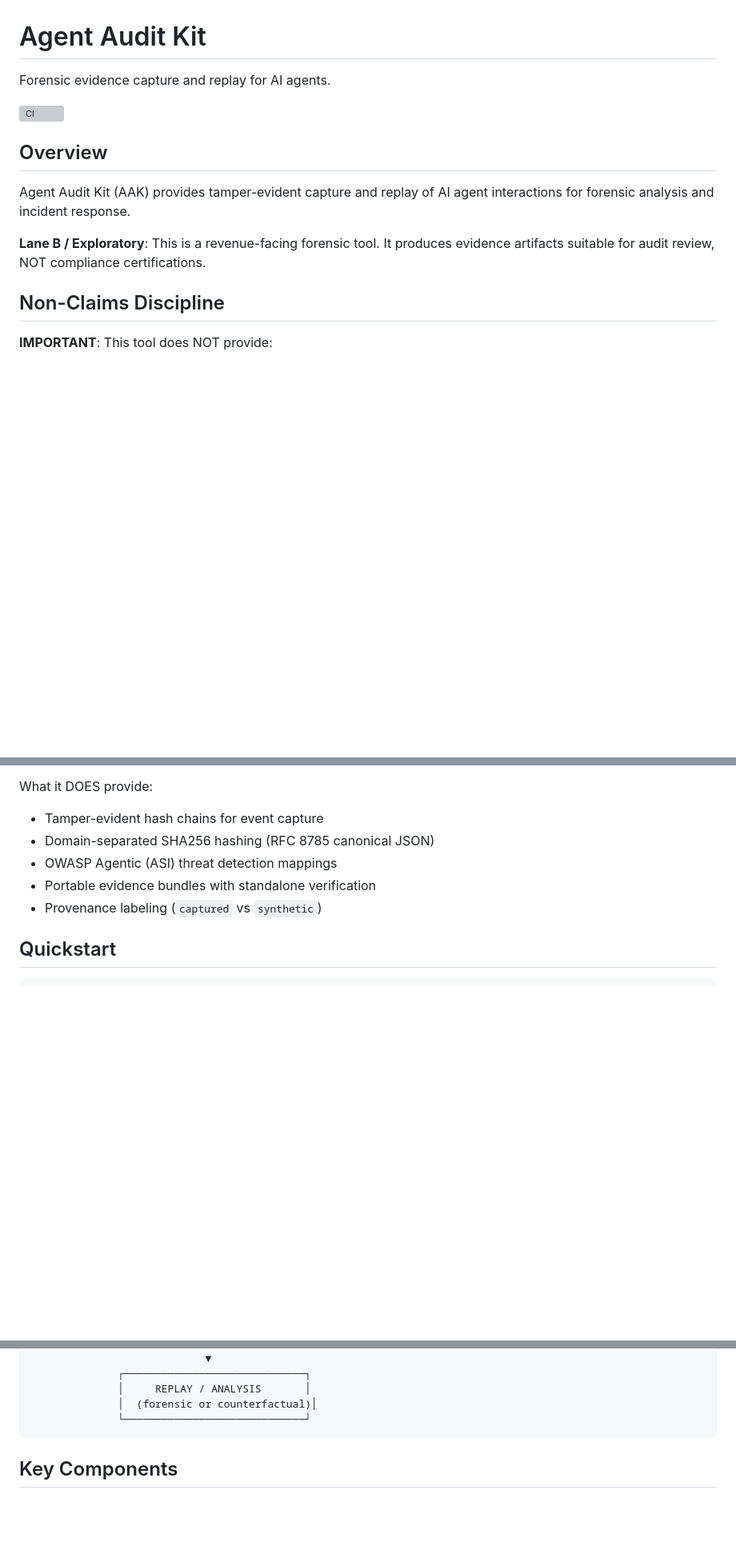
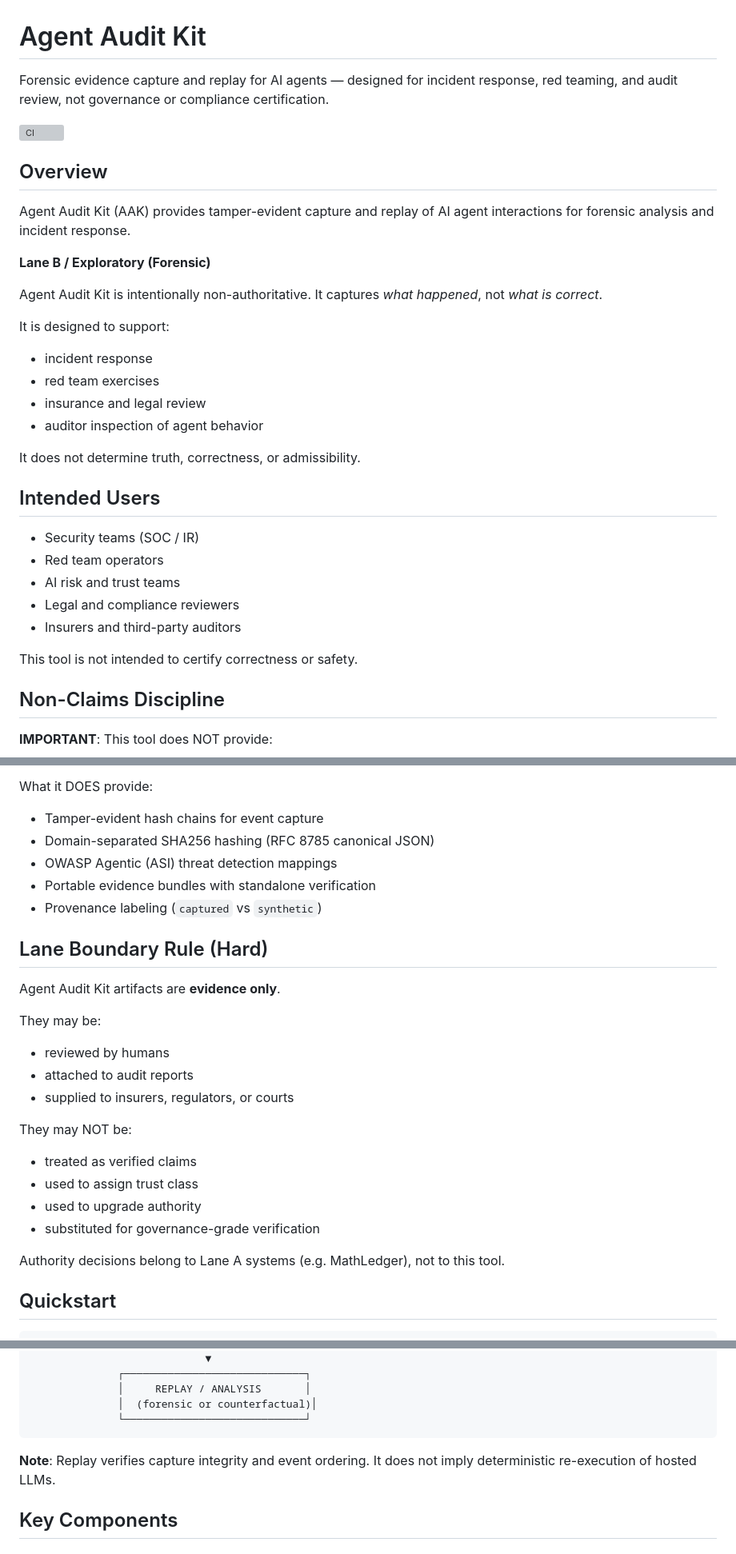
Before and after one commit to helpfuldolphin/AgentAuditKit, a Markdown page: README.md, 3 parts joined by grey strips. Shown at 80% size. GitHub-like rendering; blank space fills up the shorter version; grey boxes are pictures that could not be loaded.

Commit message:
docs(readme): sharpen forensic positioning and lane boundaries
- Strengthen opening wedge: explicitly not governance/compliance
- Add Lane B (Forensic) framing with clear purpose statements
- Add Intended Users section (SOC/IR, red team, legal, insurers)
- Add Lane Boundary Rule (Hard): evidence only, no authority
- Add replay vs determinism clarification

Co-Authored-By: Claude Opus 4.5 <noreply@anthropic.com>

````diff
--- a/README.md
+++ b/README.md
@@ -1,6 +1,6 @@
 # Agent Audit Kit
 
-Forensic evidence capture and replay for AI agents.
+Forensic evidence capture and replay for AI agents — designed for incident response, red teaming, and audit review, not governance or compliance certification.
 
 [![CI](https://github.com/your-org/agent-audit-kit/actions/workflows/ci.yml/badge.svg)](https://github.com/your-org/agent-audit-kit/actions/workflows/ci.yml)
 
@@ -8,7 +8,28 @@ Forensic evidence capture and replay for AI agents.
 
 Agent Audit Kit (AAK) provides tamper-evident capture and replay of AI agent interactions for forensic analysis and incident response.
 
-**Lane B / Exploratory**: This is a revenue-facing forensic tool. It produces evidence artifacts suitable for audit review, NOT compliance certifications.
+**Lane B / Exploratory (Forensic)**
+
+Agent Audit Kit is intentionally non-authoritative.
+It captures *what happened*, not *what is correct*.
+
+It is designed to support:
+- incident response
+- red team exercises
+- insurance and legal review
+- auditor inspection of agent behavior
+
+It does not determine truth, correctness, or admissibility.
+
+## Intended Users
+
+- Security teams (SOC / IR)
+- Red team operators
+- AI risk and trust teams
+- Legal and compliance reviewers
+- Insurers and third-party auditors
+
+This tool is not intended to certify correctness or safety.
 
 ## Non-Claims Discipline
 
@@ -26,6 +47,24 @@ What it DOES provide:
 - OWASP Agentic (ASI) threat detection mappings
 - Portable evidence bundles with standalone verification
 - Provenance labeling (`captured` vs `synthetic`)
+
+## Lane Boundary Rule (Hard)
+
+Agent Audit Kit artifacts are **evidence only**.
+
+They may be:
+- reviewed by humans
+- attached to audit reports
+- supplied to insurers, regulators, or courts
+
+They may NOT be:
+- treated as verified claims
+- used to assign trust class
+- used to upgrade authority
+- substituted for governance-grade verification
+
+Authority decisions belong to Lane A systems (e.g. MathLedger),
+not to this tool.
 
 ## Quickstart
 
@@ -70,6 +109,9 @@ cd demo_output/bundle && python verify.py
               │  (forensic or counterfactual)│
               └─────────────────────────────┘
 ```
+
+**Note**: Replay verifies capture integrity and event ordering.
+It does not imply deterministic re-execution of hosted LLMs.
 
 ## Key Components
 
````
